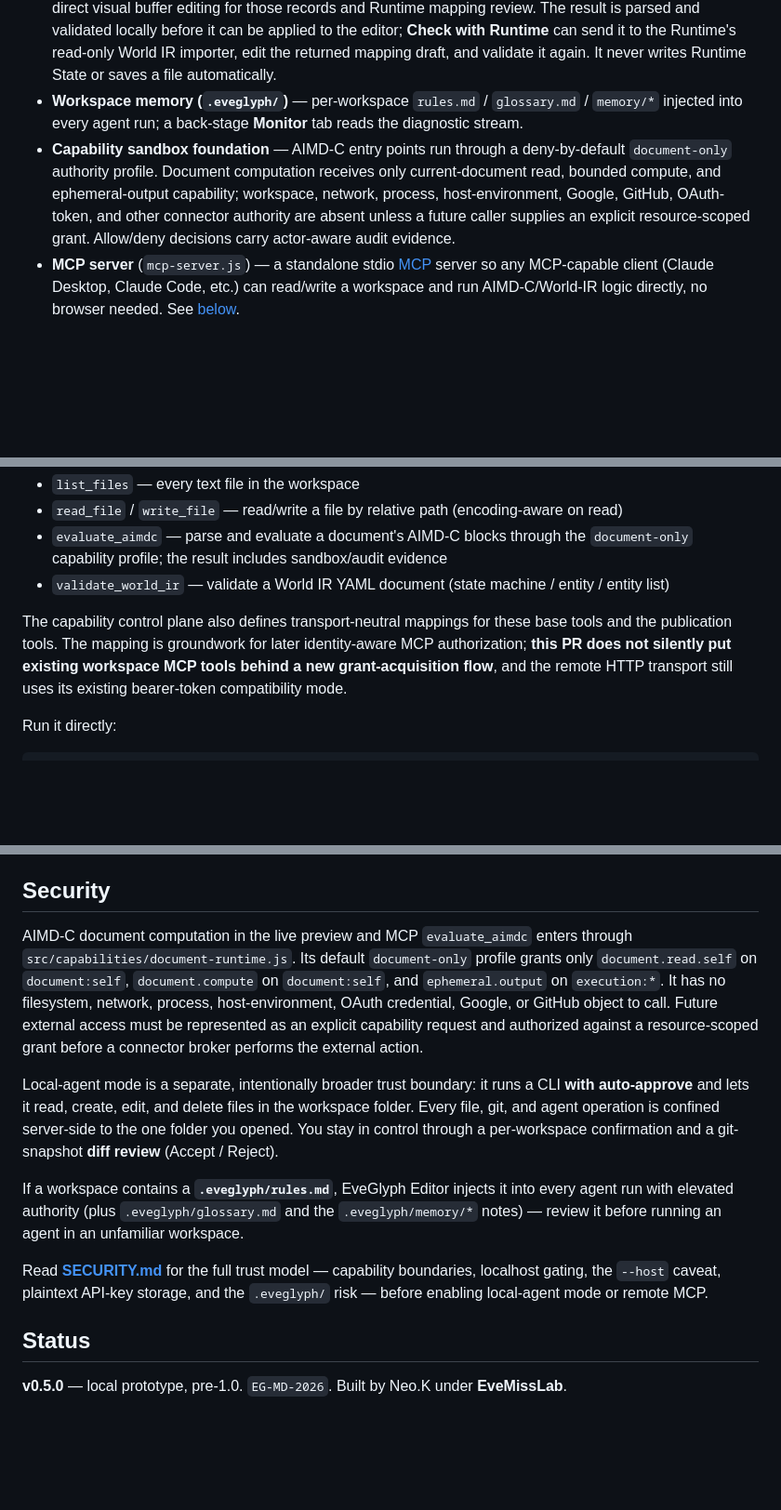
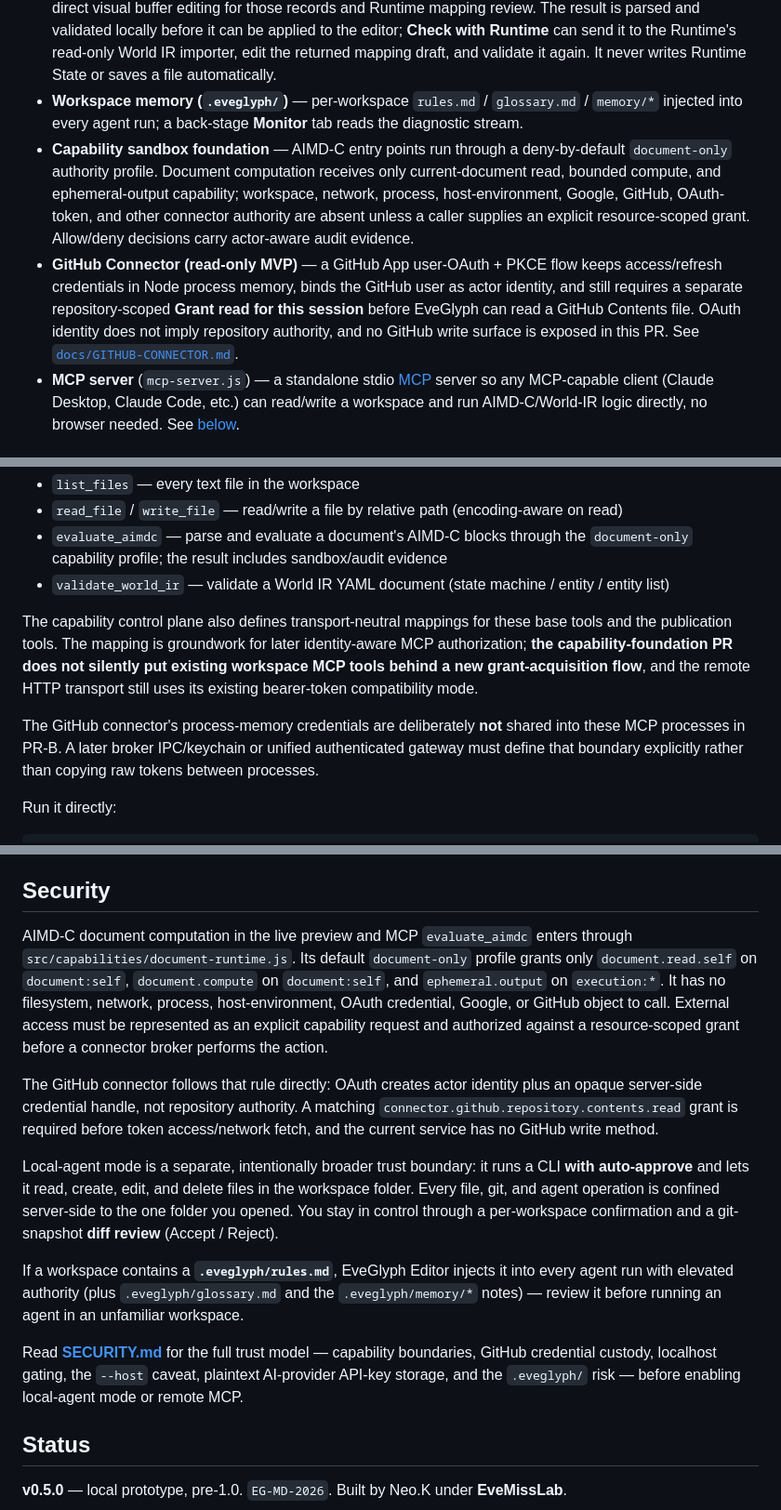
Before and after one commit to kakon77777-commits/eveglyph-editor, a Markdown page: README.md, 3 parts joined by grey strips. Shown at 93% size. GitHub-like rendering; blank space fills up the shorter version.

```diff
--- a/README.md
+++ b/README.md
@@ -20,7 +20,8 @@ It is the editor half of **EveGlyph-MD**, a semantic-first Markdown format/proto
 - **EveGlyph-MD frontmatter** — a lightweight `type` / `status` / `tags` classification with a status-bar chip and preview badges; the active document's class is handed to the agent as sanitized, non-instruction metadata.
 - **World Studio draft generation** — opt in with **Settings → Enable World Studio**. The **Studio** tab asks the configured cloud AI for a bounded state-machine draft containing states, variables, optional controlled random ranges, events, language instructions, responses, and transitions. State Machine Preview provides direct visual buffer editing for those records and Runtime mapping review. The result is parsed and validated locally before it can be applied to the editor; **Check with Runtime** can send it to the Runtime's read-only World IR importer, edit the returned mapping draft, and validate it again. It never writes Runtime State or saves a file automatically.
 - **Workspace memory (`.eveglyph/`)** — per-workspace `rules.md` / `glossary.md` / `memory/*` injected into every agent run; a back-stage **Monitor** tab reads the diagnostic stream.
-- **Capability sandbox foundation** — AIMD-C entry points run through a deny-by-default `document-only` authority profile. Document computation receives only current-document read, bounded compute, and ephemeral-output capability; workspace, network, process, host-environment, Google, GitHub, OAuth-token, and other connector authority are absent unless a future caller supplies an explicit resource-scoped grant. Allow/deny decisions carry actor-aware audit evidence.
+- **Capability sandbox foundation** — AIMD-C entry points run through a deny-by-default `document-only` authority profile. Document computation receives only current-document read, bounded compute, and ephemeral-output capability; workspace, network, process, host-environment, Google, GitHub, OAuth-token, and other connector authority are absent unless a caller supplies an explicit resource-scoped grant. Allow/deny decisions carry actor-aware audit evidence.
+- **GitHub Connector (read-only MVP)** — a GitHub App user-OAuth + PKCE flow keeps access/refresh credentials in Node process memory, binds the GitHub user as actor identity, and still requires a separate repository-scoped **Grant read for this session** before EveGlyph can read a GitHub Contents file. OAuth identity does not imply repository authority, and no GitHub write surface is exposed in this PR. See [`docs/GITHUB-CONNECTOR.md`](docs/GITHUB-CONNECTOR.md).
 - **MCP server** (`mcp-server.js`) — a standalone stdio [MCP](https://modelcontextprotocol.io) server so any MCP-capable client (Claude Desktop, Claude Code, etc.) can read/write a workspace and run AIMD-C/World-IR logic directly, no browser needed. See [below](#mcp-server-for-ai-clients).
 
 ## Quick start
@@ -68,7 +116,9 @@ browser frontend  ⇄  vite-agent-bridge (/api)  ⇄  filesystem · git · CLI a
 - `evaluate_aimdc` — parse and evaluate a document's AIMD-C blocks through the `document-only` capability profile; the result includes sandbox/audit evidence
 - `validate_world_ir` — validate a World IR YAML document (state machine / entity / entity list)
 
-The capability control plane also defines transport-neutral mappings for these base tools and the publication tools. The mapping is groundwork for later identity-aware MCP authorization; **this PR does not silently put existing workspace MCP tools behind a new grant-acquisition flow**, and the remote HTTP transport still uses its existing bearer-token compatibility mode.
+The capability control plane also defines transport-neutral mappings for these base tools and the publication tools. The mapping is groundwork for later identity-aware MCP authorization; **the capability-foundation PR does not silently put existing workspace MCP tools behind a new grant-acquisition flow**, and the remote HTTP transport still uses its existing bearer-token compatibility mode.
+
+The GitHub connector's process-memory credentials are deliberately **not** shared into these MCP processes in PR-B. A later broker IPC/keychain or unified authenticated gateway must define that boundary explicitly rather than copying raw tokens between processes.
 
 Run it directly:
 
@@ -114,13 +164,15 @@ Settings ⚙ → **Enable remote MCP server** does the same `mcp-server-remote.j
 
 ## Security
 
-AIMD-C document computation in the live preview and MCP `evaluate_aimdc` enters through `src/capabilities/document-runtime.js`. Its default `document-only` profile grants only `document.read.self` on `document:self`, `document.compute` on `document:self`, and `ephemeral.output` on `execution:*`. It has no filesystem, network, process, host-environment, OAuth credential, Google, or GitHub object to call. Future external access must be represented as an explicit capability request and authorized against a resource-scoped grant before a connector broker performs the external action.
+AIMD-C document computation in the live preview and MCP `evaluate_aimdc` enters through `src/capabilities/document-runtime.js`. Its default `document-only` profile grants only `document.read.self` on `document:self`, `document.compute` on `document:self`, and `ephemeral.output` on `execution:*`. It has no filesystem, network, process, host-environment, OAuth credential, Google, or GitHub object to call. External access must be represented as an explicit capability request and authorized against a resource-scoped grant before a connector broker performs the action.
+
+The GitHub connector follows that rule directly: OAuth creates actor identity plus an opaque server-side credential handle, not repository authority. A matching `connector.github.repository.contents.read` grant is required before token access/network fetch, and the current service has no GitHub write method.
 
 Local-agent mode is a separate, intentionally broader trust boundary: it runs a CLI **with auto-approve** and lets it read, create, edit, and delete files in the workspace folder. Every file, git, and agent operation is confined server-side to the one folder you opened. You stay in control through a per-workspace confirmation and a git-snapshot **diff review** (Accept / Reject).
 
 If a workspace contains a **`.eveglyph/rules.md`**, EveGlyph Editor injects it into every agent run with elevated authority (plus `.eveglyph/glossary.md` and the `.eveglyph/memory/*` notes) — review it before running an agent in an unfamiliar workspace.
 
-Read **[SECURITY.md](SECURITY.md)** for the full trust model — capability boundaries, localhost gating, the `--host` caveat, plaintext API-key storage, and the `.eveglyph/` risk — before enabling local-agent mode or remote MCP.
+Read **[SECURITY.md](SECURITY.md)** for the full trust model — capability boundaries, GitHub credential custody, localhost gating, the `--host` caveat, plaintext AI-provider API-key storage, and the `.eveglyph/` risk — before enabling local-agent mode or remote MCP.
 
 ## Status
 
```
Also changed, not shown: other parts of README.md (+49 -2 lines).
